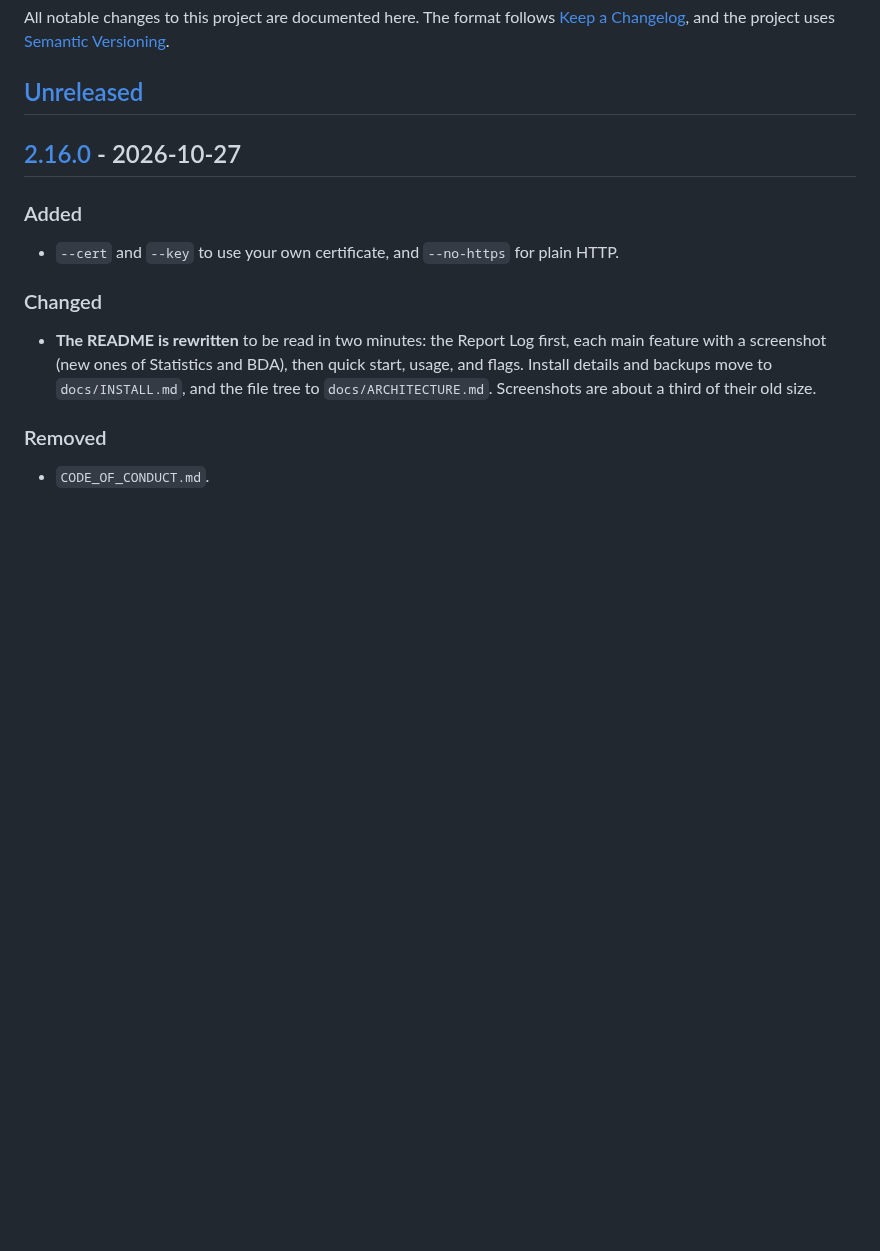
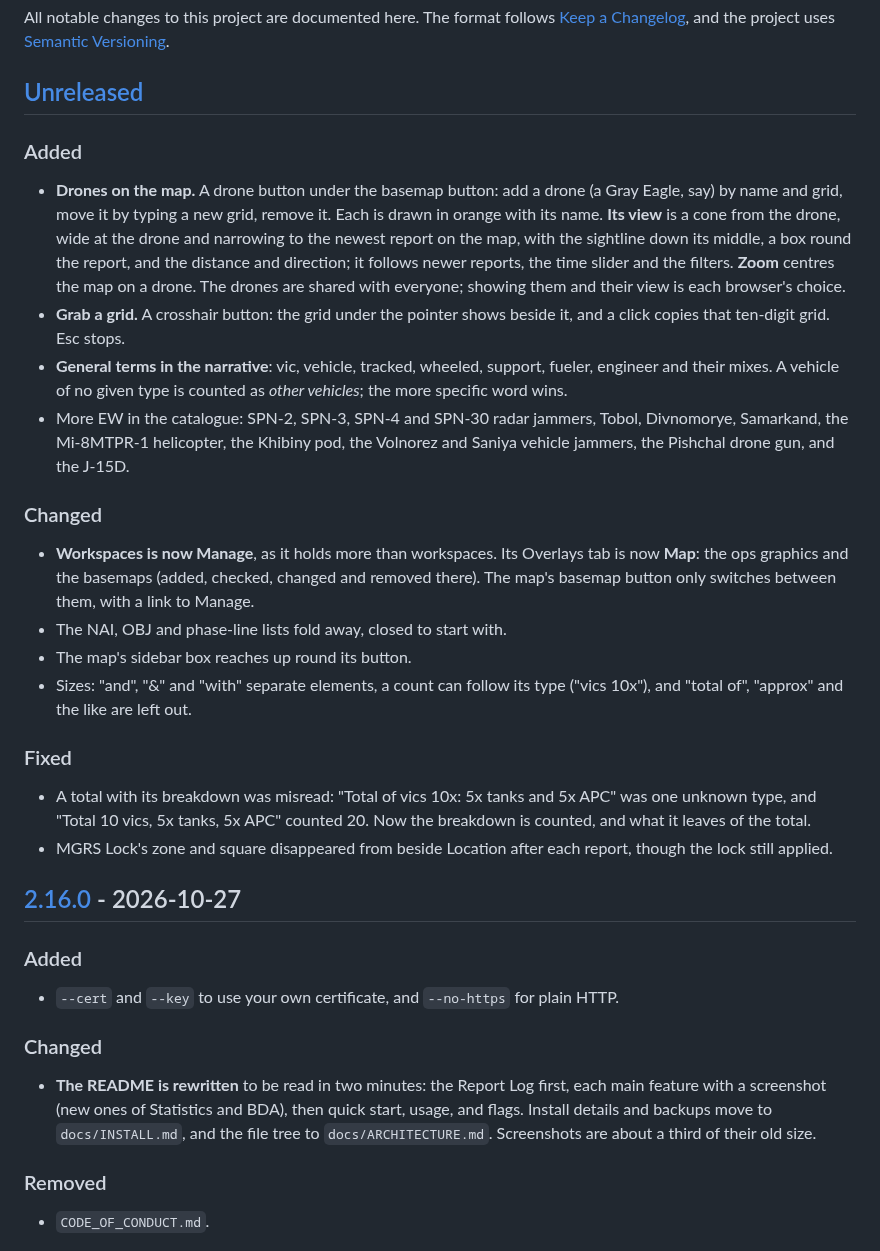
Before and after one commit to MaymiPR/Salt-Report-Workbench, a Markdown page: CHANGELOG.md, the part around the change. Drawn GitHub-style; blank space fills up the shorter version.

```diff
--- a/CHANGELOG.md
+++ b/CHANGELOG.md
@@ -5,6 +5,44 @@ All notable changes to this project are documented here. The format follows
 [Semantic Versioning](https://semver.org/).
 
 ## [Unreleased]
+
+### Added
+
+- **Drones on the map.** A drone button under the basemap button: add a drone
+  (a Gray Eagle, say) by name and grid, move it by typing a new grid, remove it.
+  Each is drawn in orange with its name. **Its view** is a cone from the drone,
+  wide at the drone and narrowing to the newest report on the map, with the
+  sightline down its middle, a box round the report, and the distance and
+  direction; it follows newer reports, the time slider and the filters.
+  **Zoom** centres the map on a drone. The drones are shared with everyone;
+  showing them and their view is each browser's choice.
+- **Grab a grid.** A crosshair button: the grid under the pointer shows beside
+  it, and a click copies that ten-digit grid. Esc stops.
+- **General terms in the narrative**: vic, vehicle, tracked, wheeled, support,
+  fueler, engineer and their mixes. A vehicle of no given type is counted as
+  *other vehicles*; the more specific word wins.
+- More EW in the catalogue: SPN-2, SPN-3, SPN-4 and SPN-30 radar jammers,
+  Tobol, Divnomorye, Samarkand, the Mi-8MTPR-1 helicopter, the Khibiny pod, the
+  Volnorez and Saniya vehicle jammers, the Pishchal drone gun, and the J-15D.
+
+### Changed
+
+- **Workspaces is now Manage**, as it holds more than workspaces. Its Overlays
+  tab is now **Map**: the ops graphics and the basemaps (added, checked,
+  changed and removed there). The map's basemap button only switches between
+  them, with a link to Manage.
+- The NAI, OBJ and phase-line lists fold away, closed to start with.
+- The map's sidebar box reaches up round its button.
+- Sizes: "and", "&" and "with" separate elements, a count can follow its type
+  ("vics 10x"), and "total of", "approx" and the like are left out.
+
+### Fixed
+
+- A total with its breakdown was misread: "Total of vics 10x: 5x tanks and 5x
+  APC" was one unknown type, and "Total 10 vics, 5x tanks, 5x APC" counted 20.
+  Now the breakdown is counted, and what it leaves of the total.
+- MGRS Lock's zone and square disappeared from beside Location after each
+  report, though the lock still applied.
 
 ## [2.16.0] - 2026-10-27
 
```
Also changed, not shown: README.md (+9 -6 lines), docs/ARCHITECTURE.md (+6 -5 lines), docs/screenshots/map.png, 13 other files.
